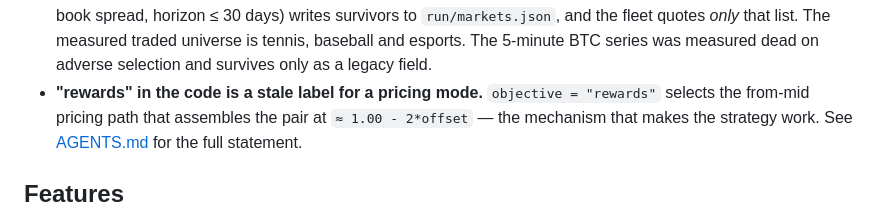
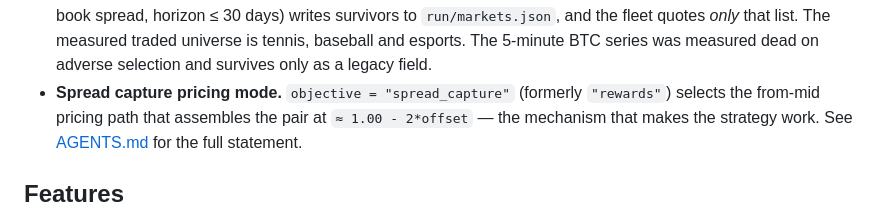
Before and after one commit to AI-Degen-69/spread-hunter-live, a Markdown page: README.md, the part around the change. Drawn GitHub-style.

Commit message:
docs: align AGENTS.md, README.md, and skills with plain-English glossary

```diff
--- a/README.md
+++ b/README.md
@@ -32,7 +32,7 @@ merge is the exit and the P&L event.
   `run/markets.json`, and the fleet quotes *only* that list. The measured traded universe is
   tennis, baseball and esports. The 5-minute BTC series was measured dead on adverse
   selection and survives only as a legacy field.
-- **"rewards" in the code is a stale label for a pricing mode.** `objective = "rewards"`
+- **Spread capture pricing mode.** `objective = "spread_capture"` (formerly `"rewards"`)
   selects the from-mid pricing path that assembles the pair at `≈ 1.00 - 2*offset` — the
   mechanism that makes the strategy work. See [AGENTS.md](AGENTS.md) for the full statement.
 
```
Also changed, not shown: AGENTS.md (+6 -7 lines), 1 other file.
